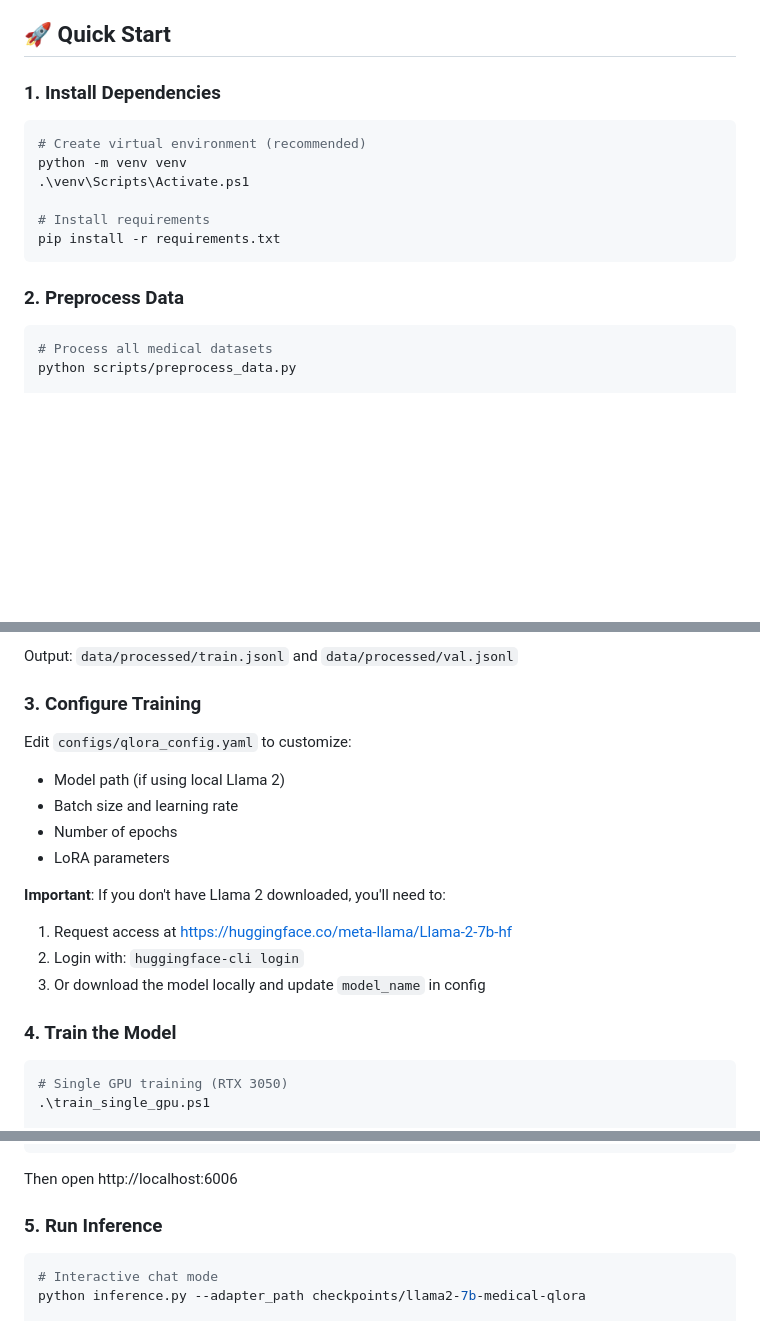
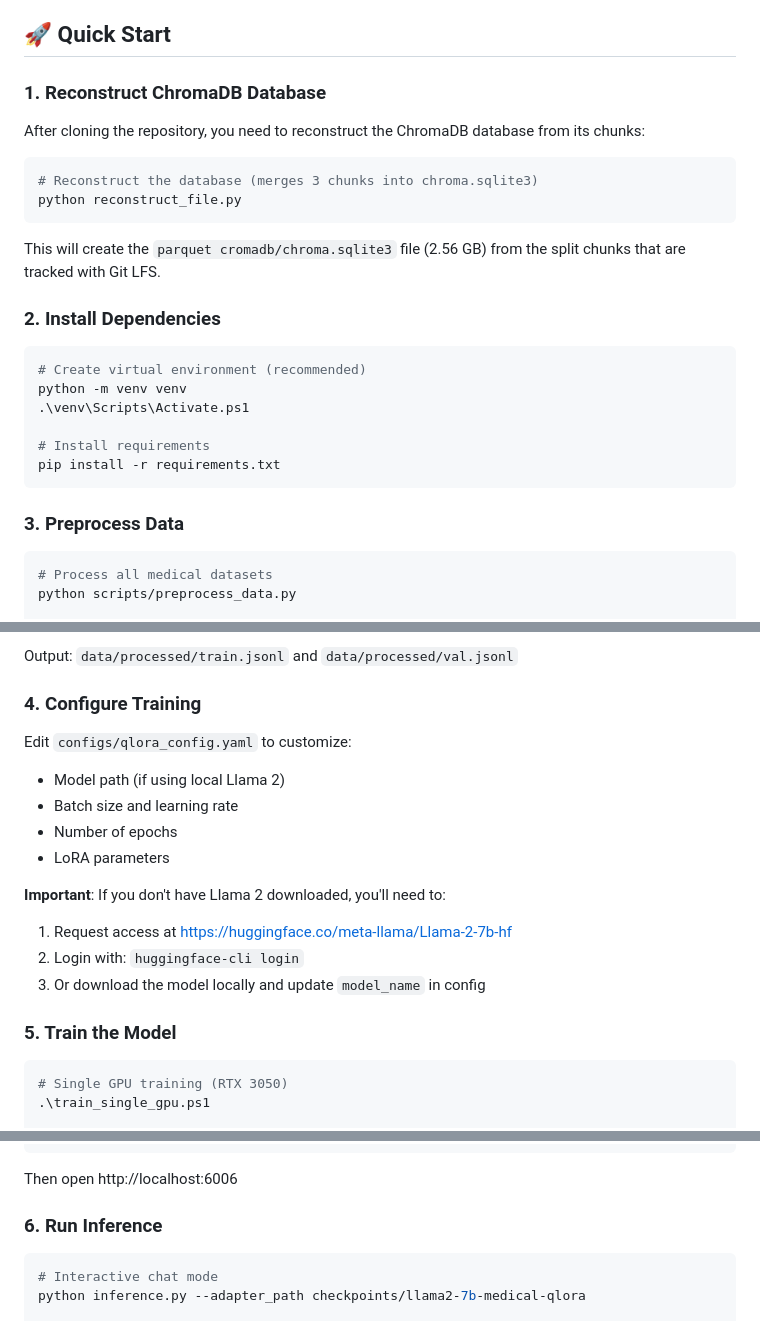
Before and after one commit to Deveshsamant/Ai-Medical-Chatbot, a Markdown page: README.md, 3 parts joined by grey strips. Drawn GitHub-style; blank space fills up the shorter version.

Commit message:
Update README with database reconstruction instructions and remove status file

````diff
--- a/README.md
+++ b/README.md
@@ -31,7 +31,18 @@ The dataset used for this project is available on Kaggle:
 
 ## 🚀 Quick Start
 
-### 1. Install Dependencies
+### 1. Reconstruct ChromaDB Database
+
+After cloning the repository, you need to reconstruct the ChromaDB database from its chunks:
+
+```powershell
+# Reconstruct the database (merges 3 chunks into chroma.sqlite3)
+python reconstruct_file.py
+```
+
+This will create the `parquet cromadb/chroma.sqlite3` file (2.56 GB) from the split chunks that are tracked with Git LFS.
+
+### 2. Install Dependencies
 
 ```powershell
 # Create virtual environment (recommended)
@@ -42,7 +53,7 @@ python -m venv venv
 pip install -r requirements.txt
 ```
 
-### 2. Preprocess Data
+### 3. Preprocess Data
 
 ```powershell
 # Process all medical datasets
@@ -62,7 +73,7 @@ This will combine:
 
 Output: `data/processed/train.jsonl` and `data/processed/val.jsonl`
 
-### 3. Configure Training
+### 4. Configure Training
 
 Edit `configs/qlora_config.yaml` to customize:
 - Model path (if using local Llama 2)
@@ -75,7 +86,7 @@ Edit `configs/qlora_config.yaml` to customize:
 2. Login with: `huggingface-cli login`
 3. Or download the model locally and update `model_name` in config
 
-### 4. Train the Model
+### 5. Train the Model
 
 ```powershell
 # Single GPU training (RTX 3050)
@@ -94,7 +105,7 @@ tensorboard --logdir logs
 ```
 Then open http://localhost:6006
 
-### 5. Run Inference
+### 6. Run Inference
 
 ```powershell
 # Interactive chat mode
````
Also changed, not shown: GIT_PUSH_STATUS.md (deleted, +0 -117 lines).
